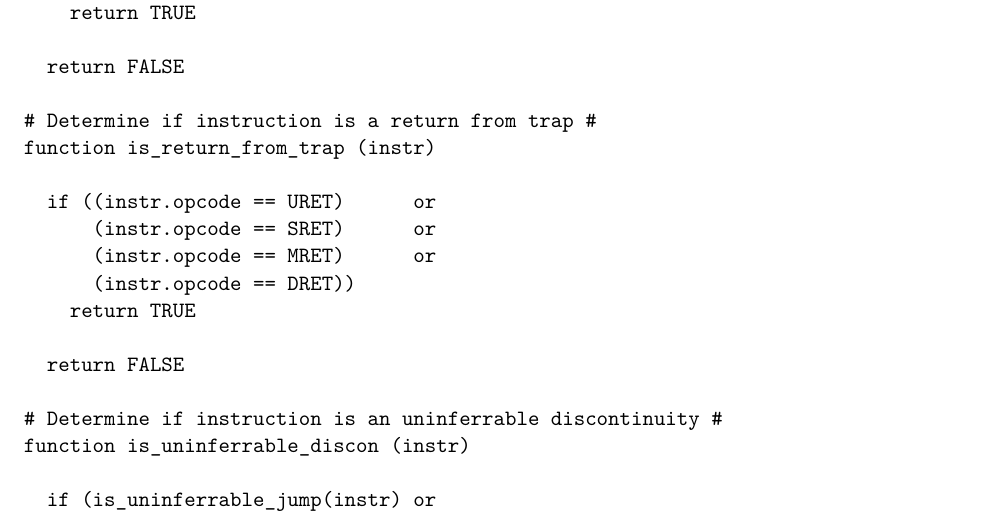
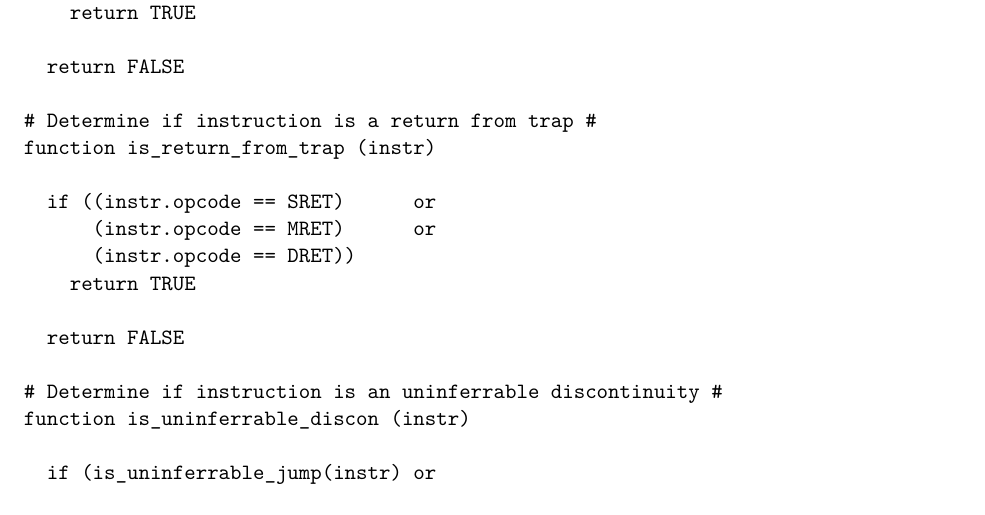
Before and after one commit to riscv-non-isa/riscv-trace-spec, a LaTeX thesis (riscv-trace-spec.tex, which reads decoder.tex): part of page 101 of 115, cut so that both start at the same text. Compiled offline with pdfLaTeX; a LaTeX package or settings file that is missing is left out.

Commit message:
Removed reference to URET

```diff
--- a/decoder.tex
+++ b/decoder.tex
@@ -262,8 +262,7 @@ function is_uninferable_jump (instr)
 # Determine if instruction is a return from trap #
 function is_return_from_trap (instr)
 
-  if ((instr.opcode == URET)      or
-      (instr.opcode == SRET)      or
+  if ((instr.opcode == SRET)      or
       (instr.opcode == MRET)      or
       (instr.opcode == DRET))
     return TRUE
```
Also changed, not shown: riscv-trace-spec.pdf.
